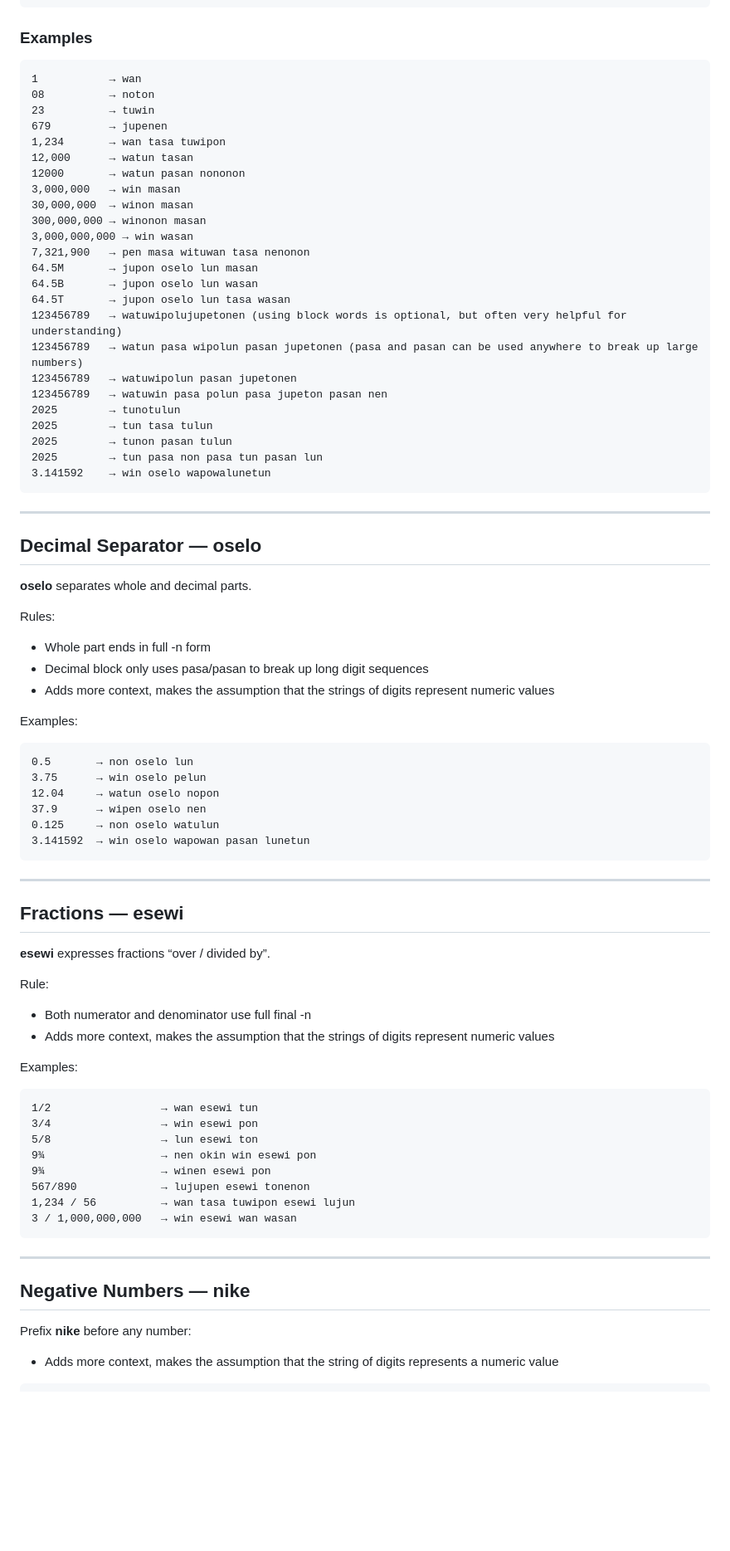
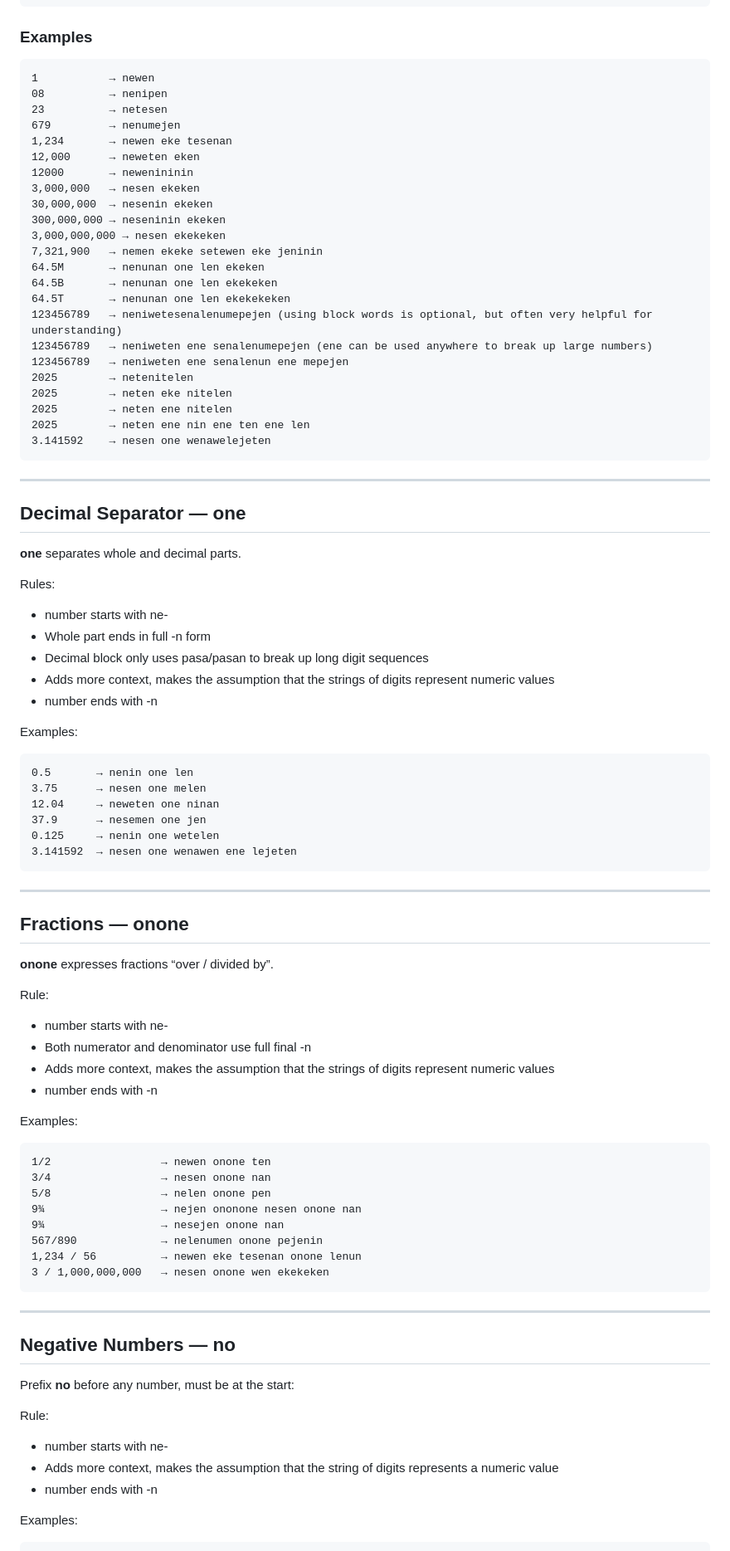
Before and after one commit to mndillon/toki-pona-nanpa-linja-n, a Markdown page: README.md, the part around one of its changes. Shown at 83% size. GitHub-like rendering; blank space fills up the shorter version.

````diff
--- a/README.md
+++ b/README.md
@@ -114,82 +115,91 @@ pasan = last part of digit sequence follows
 
 ### Examples
 ```
-1           → wan
-08          → noton
-23          → tuwin
-679         → jupenen
-1,234       → wan tasa tuwipon
-12,000      → watun tasan
-12000       → watun pasan nononon
-3,000,000   → win masan
-30,000,000  → winon masan
-300,000,000 → winonon masan
-3,000,000,000 → win wasan
-7,321,900   → pen masa wituwan tasa nenonon
-64.5M       → jupon oselo lun masan
-64.5B       → jupon oselo lun wasan
-64.5T       → jupon oselo lun tasa wasan
-123456789   → watuwipolujupetonen (using block words is optional, but often very helpful for understanding)
-123456789   → watun pasa wipolun pasan jupetonen (pasa and pasan can be used anywhere to break up large numbers)
-123456789   → watuwipolun pasan jupetonen
-123456789   → watuwin pasa polun pasa jupeton pasan nen
-2025        → tunotulun
-2025        → tun tasa tulun
-2025        → tunon pasan tulun
-2025        → tun pasa non pasa tun pasan lun
-3.141592    → win oselo wapowalunetun
+1           → newen
+08          → nenipen
+23          → netesen
+679         → nenumejen
+1,234       → newen eke tesenan
+12,000      → neweten eken
+12000       → newenininin
+3,000,000   → nesen ekeken
+30,000,000  → nesenin ekeken
+300,000,000 → neseninin ekeken
+3,000,000,000 → nesen ekekeken
+7,321,900   → nemen ekeke setewen eke jeninin
+64.5M       → nenunan one len ekeken
+64.5B       → nenunan one len ekekeken
+64.5T       → nenunan one len ekekekeken
+123456789   → neniwetesenalenumepejen (using block words is optional, but often very helpful for understanding)
+123456789   → neniweten ene senalenumepejen (ene can be used anywhere to break up large numbers)
+123456789   → neniweten ene senalenun ene mepejen
+2025        → netenitelen
+2025        → neten eke nitelen
+2025        → neten ene nitelen
+2025        → neten ene nin ene ten ene len
+3.141592    → nesen one wenawelejeten
 ```
 
 ---
 
-## Decimal Separator — oselo
-**oselo** separates whole and decimal parts.
+## Decimal Separator — one
+**one** separates whole and decimal parts.
 
 Rules:
 
+- number starts with ne-
 - Whole part ends in full -n form
 - Decimal block only uses pasa/pasan to break up long digit sequences
 - Adds more context, makes the assumption that the strings of digits represent numeric values
+- number ends with -n
 
 Examples:
 
 ```
-0.5       → non oselo lun
-3.75      → win oselo pelun
-12.04     → watun oselo nopon
-37.9      → wipen oselo nen
-0.125     → non oselo watulun
-3.141592  → win oselo wapowan pasan lunetun
+0.5       → nenin one len
+3.75      → nesen one melen
+12.04     → neweten one ninan
+37.9      → nesemen one jen
+0.125     → nenin one wetelen
+3.141592  → nesen one wenawen ene lejeten
 ```
 
 ---
 
-## Fractions — esewi
-**esewi** expresses fractions “over / divided by”.
+## Fractions — onone
+**onone** expresses fractions “over / divided by”.
 
 Rule:
 
+- number starts with ne-
 - Both numerator and denominator use full final -n
 - Adds more context, makes the assumption that the strings of digits represent numeric values
+- number ends with -n
 
 Examples:
 
 ```
-1/2                 → wan esewi tun
-3/4                 → win esewi pon
-5/8                 → lun esewi ton
-9¾                  → nen okin win esewi pon
-9¾                  → winen esewi pon
-567/890             → lujupen esewi tonenon
-1,234 / 56          → wan tasa tuwipon esewi lujun
-3 / 1,000,000,000   → win esewi wan wasan
+1/2                 → newen onone ten
+3/4                 → nesen onone nan
+5/8                 → nelen onone pen
+9¾                  → nejen ononone nesen onone nan
+9¾                  → nesejen onone nan
+567/890             → nelenumen onone pejenin
+1,234 / 56          → newen eke tesenan onone lenun
+3 / 1,000,000,000   → nesen onone wen ekekeken
 ```
 
 ---
 
-## Negative Numbers — nike
-Prefix **nike** before any number:
+## Negative Numbers — no
+Prefix **no** before any number, must be at the start:
 
+Rule:
+
+- number starts with ne-
 - Adds more context, makes the assumption that the string of digits represents a numeric value
+- number ends with -n
+
+Examples:
 
 ```
````
Also changed, not shown: other parts of README.md (+165 -187 lines), images/Phone Number Conversation v1.png, images/render_restaurant_menu.png, 1 other file.
